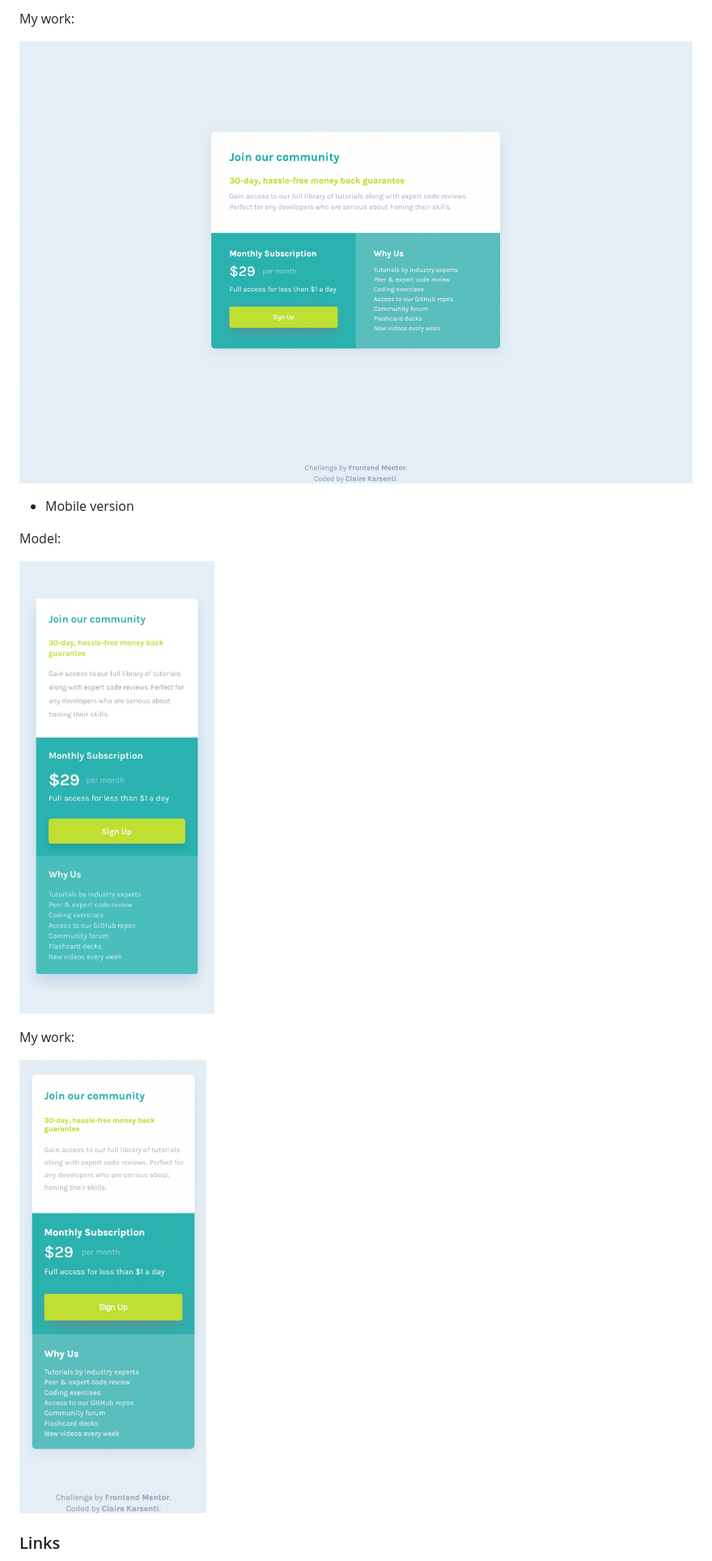
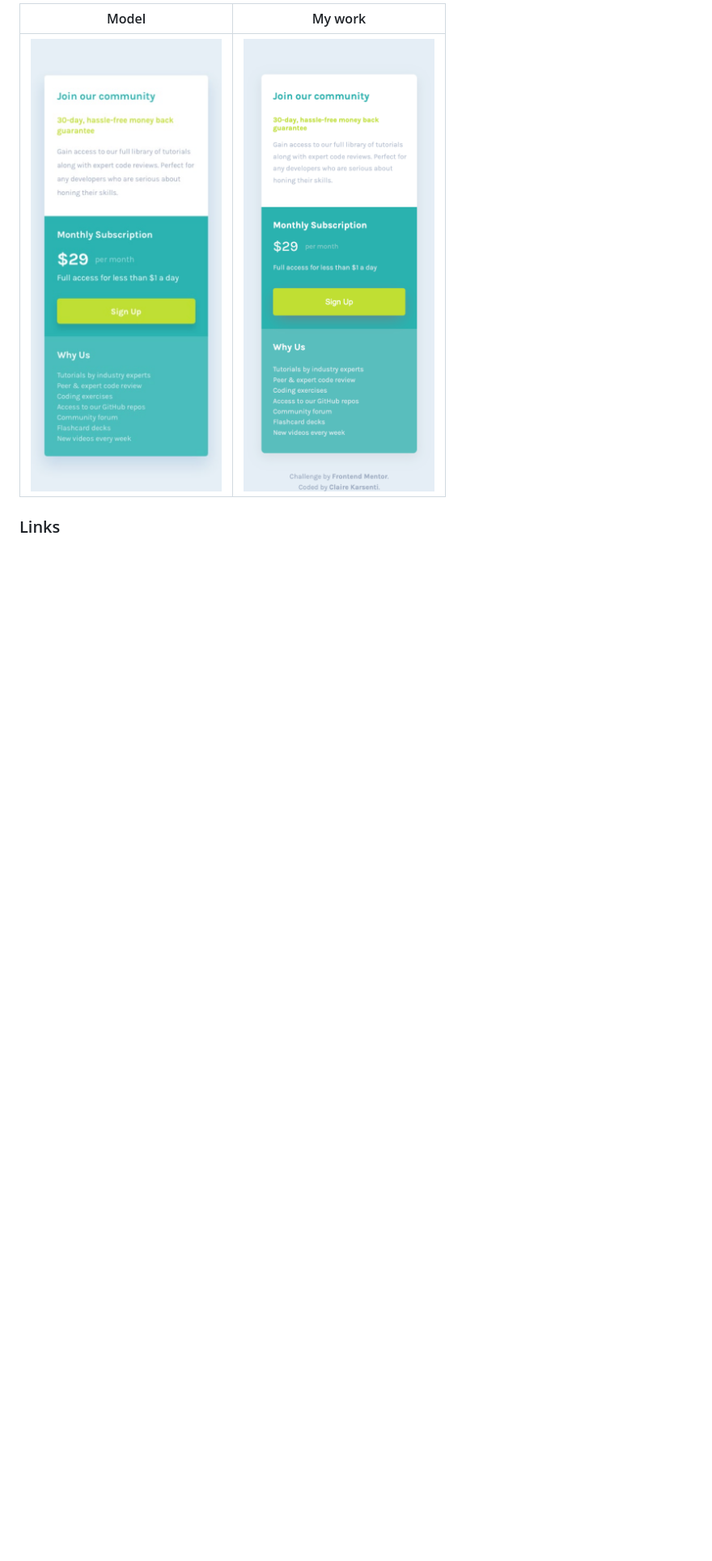
Before and after one commit to ClaireKarsenti/Single-Price-Grid-Component, a Markdown page: README.md, the part around the change printed below. Shown: that part at 81% size. Drawn GitHub-style; pictures changed too: assets/design/mobile-design.jpg, assets/my-work/my-work-mobile-version.png; blank space fills up the shorter version.

Commit message:
:memo: Updated README's presentation

```diff
--- a/README.md
+++ b/README.md
@@ -35,17 +39,7 @@ Model:
 
-My work:
-
-![desktop version](/assets/my-work/my-work-desktop-version.png)
-
-- Mobile version
-
-Model:
-
-![mobile version](/assets/design/mobile-design.jpg)
-
-My work:
-
-![mobile version](/assets/my-work/my-work-mobile-version.png)
+| Model                                               | My work                                                       |
+| --------------------------------------------------- | ------------------------------------------------------------- |
+| ![mobile version](/assets/design/mobile-design.jpg) | ![mobile version](/assets/my-work/my-work-mobile-version.png) |
 
 ### Links
 
```
Also changed, not shown: other parts of README.md (+10 -6 lines).
